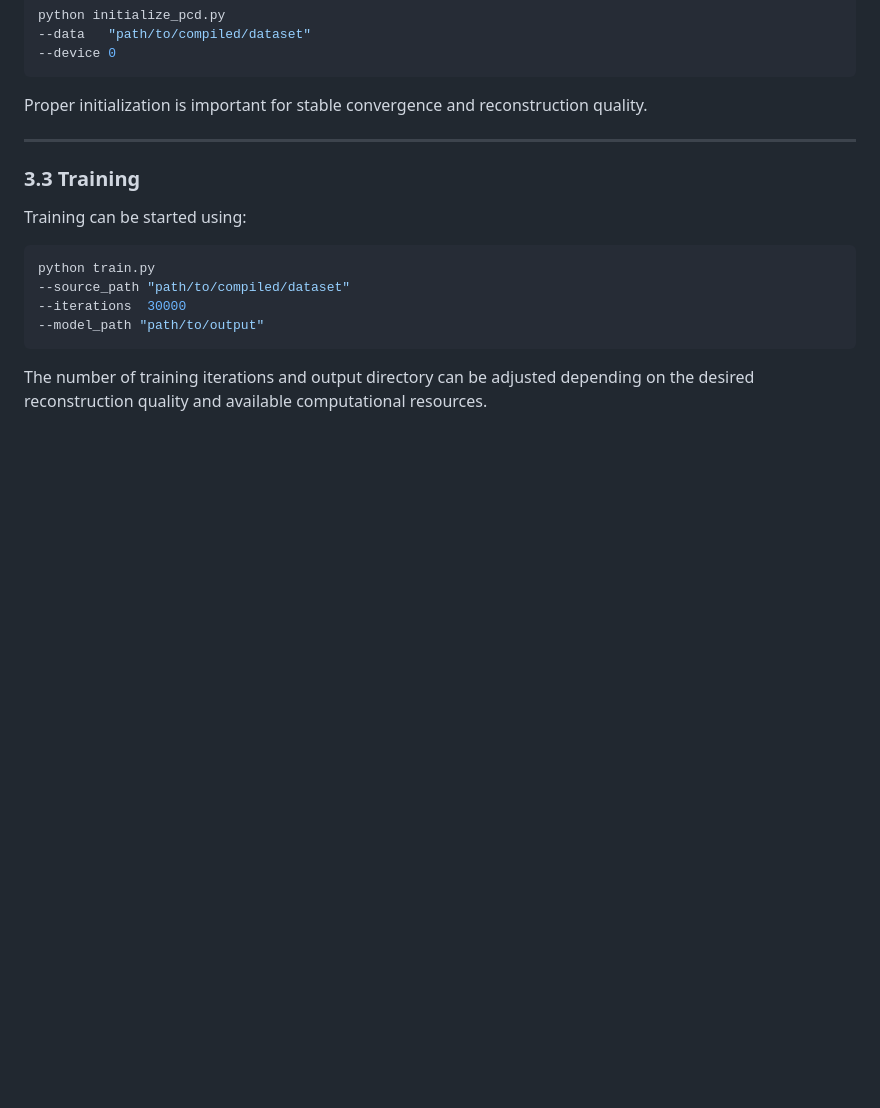
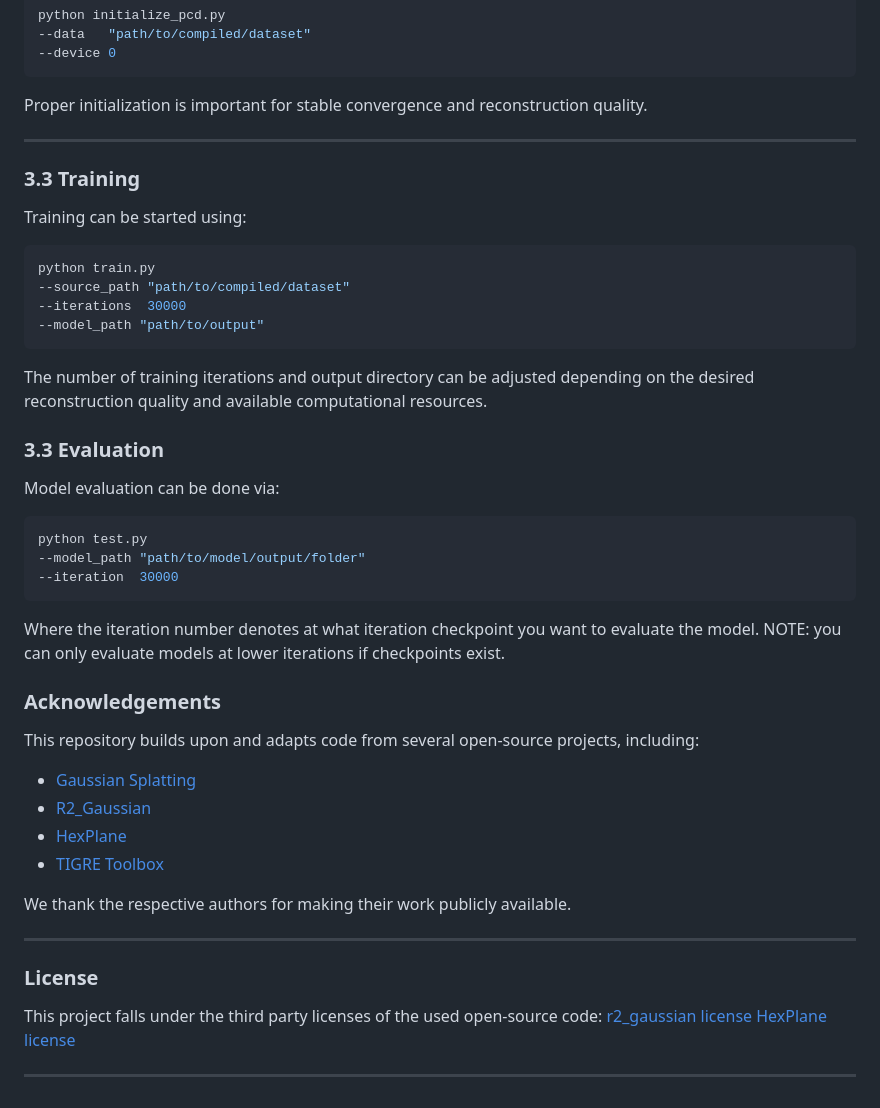
Before and after one commit to JorisMentink/REG-gaussians, a Markdown page: README.md, the part around the change. Drawn GitHub-style; blank space fills up the shorter version.

````diff
--- a/README.md
+++ b/README.md
@@ -105,3 +105,36 @@ python train.py
 ```
 
 The number of training iterations and output directory can be adjusted depending on the desired reconstruction quality and available computational resources.
+
+### 3.3 Evaluation
+
+Model evaluation can be done via:
+
+```sh
+python test.py
+--model_path "path/to/model/output/folder"
+--iteration  30000
+```
+Where the iteration number denotes at what iteration checkpoint you want to evaluate the model. NOTE: you can only evaluate models at lower iterations if checkpoints exist.
+
+### Acknowledgements
+
+This repository builds upon and adapts code from several open-source projects, including:
+
+- [Gaussian Splatting](https://github.com/graphdeco-inria/gaussian-splatting)
+- [R2_Gaussian](https://github.com/Ruyi-Zha/r2_gaussian)
+- [HexPlane](https://github.com/Caoang327/HexPlane)
+- [TIGRE Toolbox](https://github.com/CERN/TIGRE/tree/master)
+
+We thank the respective authors for making their work publicly available.
+
+---
+
+### License
+
+This project falls under the third party licenses of the used open-source code:
+[r2_gaussian license](https://github.com/Ruyi-Zha/r2_gaussian/blob/main/LICENSE.md)
+[HexPlane license](https://github.com/Caoang327/HexPlane/blob/main/LICENSE)
+
+
+---
````
